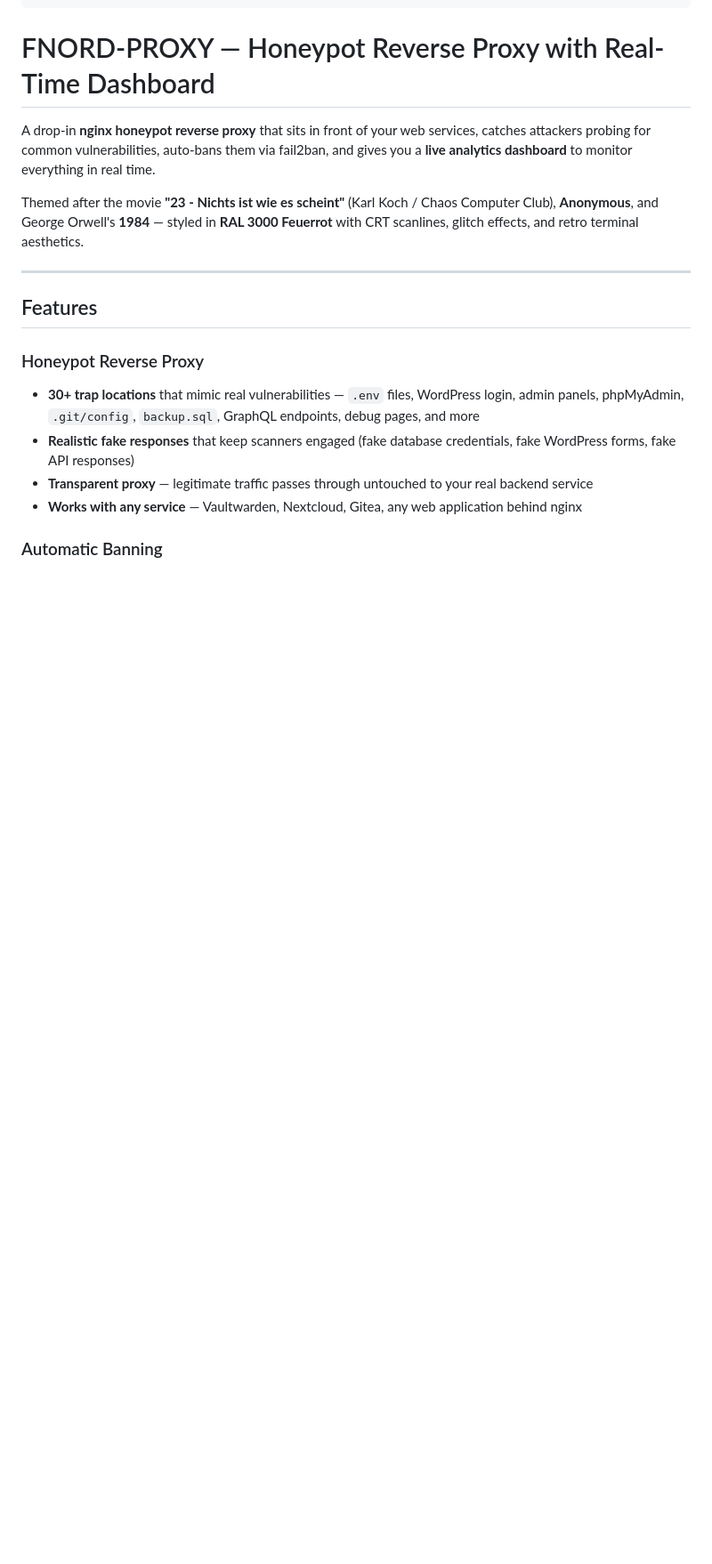
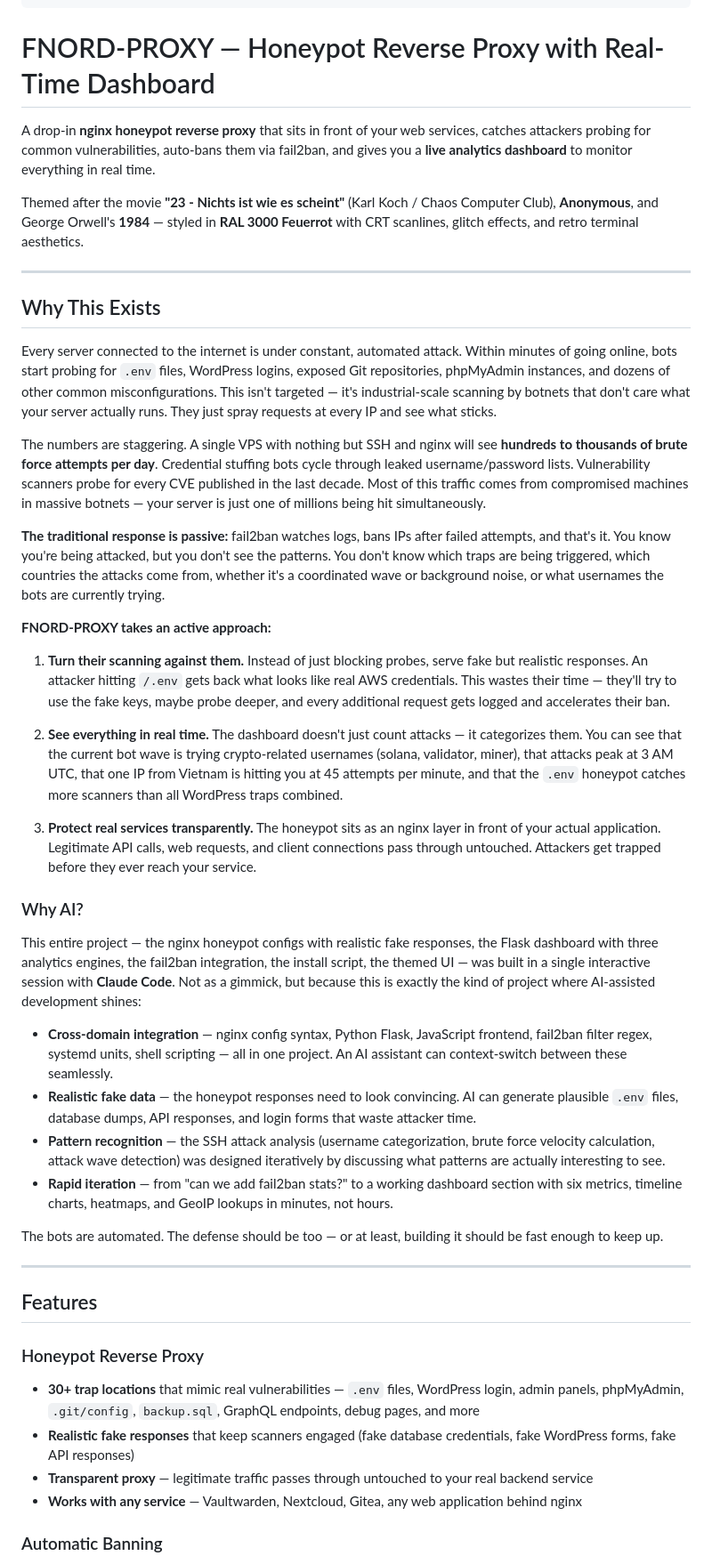
Before and after one commit to AckermannMedia/fnord-proxy-honeypot-ai, a Markdown page: README.md, the part around one of its changes. Shown at 89% size. GitHub-like rendering; blank space fills up the shorter version.

Commit message:
Add motivation section: why honeypots, why AI
Explain the bot/scanner landscape, why passive defense isn't enough,
and how AI-assisted development enabled building a cross-domain
security tool (nginx, Python, JS, fail2ban, systemd, bash) in a
single session.

```diff
--- a/README.md
+++ b/README.md
@@ -13,6 +13,35 @@
 A drop-in **nginx honeypot reverse proxy** that sits in front of your web services, catches attackers probing for common vulnerabilities, auto-bans them via fail2ban, and gives you a **live analytics dashboard** to monitor everything in real time.
 
 Themed after the movie **"23 - Nichts ist wie es scheint"** (Karl Koch / Chaos Computer Club), **Anonymous**, and George Orwell's **1984** — styled in **RAL 3000 Feuerrot** with CRT scanlines, glitch effects, and retro terminal aesthetics.
+
+---
+
+## Why This Exists
+
+Every server connected to the internet is under constant, automated attack. Within minutes of going online, bots start probing for `.env` files, WordPress logins, exposed Git repositories, phpMyAdmin instances, and dozens of other common misconfigurations. This isn't targeted — it's industrial-scale scanning by botnets that don't care what your server actually runs. They just spray requests at every IP and see what sticks.
+
+The numbers are staggering. A single VPS with nothing but SSH and nginx will see **hundreds to thousands of brute force attempts per day**. Credential stuffing bots cycle through leaked username/password lists. Vulnerability scanners probe for every CVE published in the last decade. Most of this traffic comes from compromised machines in massive botnets — your server is just one of millions being hit simultaneously.
+
+**The traditional response is passive:** fail2ban watches logs, bans IPs after failed attempts, and that's it. You know you're being attacked, but you don't see the patterns. You don't know which traps are being triggered, which countries the attacks come from, whether it's a coordinated wave or background noise, or what usernames the bots are currently trying.
+
+**FNORD-PROXY takes an active approach:**
+
+1. **Turn their scanning against them.** Instead of just blocking probes, serve fake but realistic responses. An attacker hitting `/.env` gets back what looks like real AWS credentials. This wastes their time — they'll try to use the fake keys, maybe probe deeper, and every additional request gets logged and accelerates their ban.
+
+2. **See everything in real time.** The dashboard doesn't just count attacks — it categorizes them. You can see that the current bot wave is trying crypto-related usernames (solana, validator, miner), that attacks peak at 3 AM UTC, that one IP from Vietnam is hitting you at 45 attempts per minute, and that the `.env` honeypot catches more scanners than all WordPress traps combined.
+
+3. **Protect real services transparently.** The honeypot sits as an nginx layer in front of your actual application. Legitimate API calls, web requests, and client connections pass through untouched. Attackers get trapped before they ever reach your service.
+
+### Why AI?
+
+This entire project — the nginx honeypot configs with realistic fake responses, the Flask dashboard with three analytics engines, the fail2ban integration, the install script, the themed UI — was built in a single interactive session with **Claude Code**. Not as a gimmick, but because this is exactly the kind of project where AI-assisted development shines:
+
+- **Cross-domain integration** — nginx config syntax, Python Flask, JavaScript frontend, fail2ban filter regex, systemd units, shell scripting — all in one project. An AI assistant can context-switch between these seamlessly.
+- **Realistic fake data** — the honeypot responses need to look convincing. AI can generate plausible `.env` files, database dumps, API responses, and login forms that waste attacker time.
+- **Pattern recognition** — the SSH attack analysis (username categorization, brute force velocity calculation, attack wave detection) was designed iteratively by discussing what patterns are actually interesting to see.
+- **Rapid iteration** — from "can we add fail2ban stats?" to a working dashboard section with six metrics, timeline charts, heatmaps, and GeoIP lookups in minutes, not hours.
+
+The bots are automated. The defense should be too — or at least, building it should be fast enough to keep up.
 
 ---
 
```
Also changed, not shown: other parts of README.md (+3 -1 lines).
